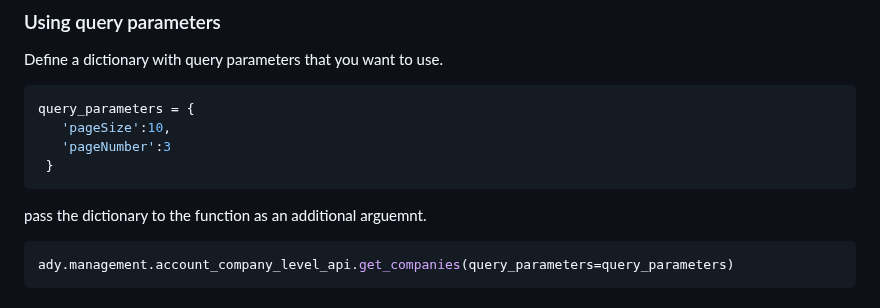
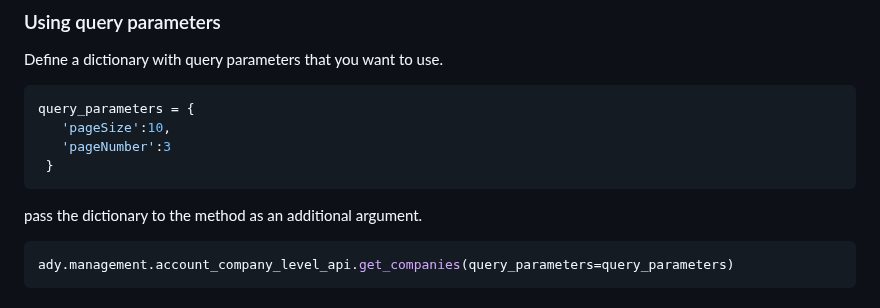
Before and after one commit to Adyen/adyen-python-api-library, a Markdown page: README.md, the part around the change. Rendered like a GitHub page.

Commit message:
fixed typos

```diff
--- a/README.md
+++ b/README.md
@@ -66,7 +66,7 @@ query_parameters = {
    'pageNumber':3
  }
 ~~~~
-pass the dictionary to the function as an additional arguemnt.
+pass the dictionary to the method as an additional argument.
 ~~~~ python
 ady.management.account_company_level_api.get_companies(query_parameters=query_parameters)
 ~~~~
```
